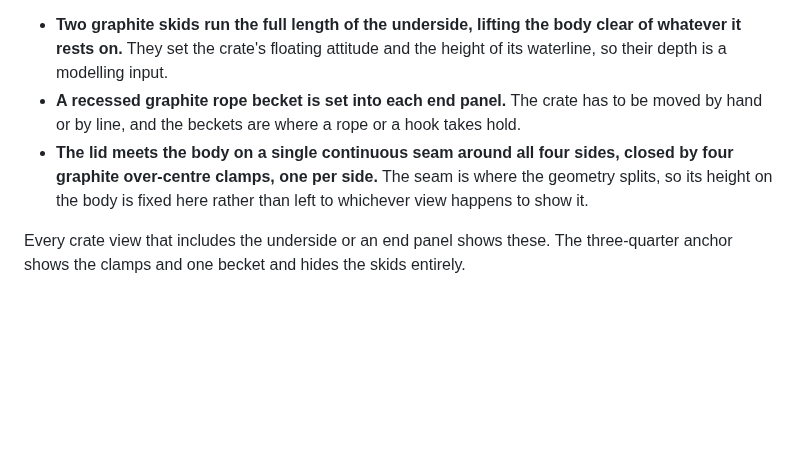
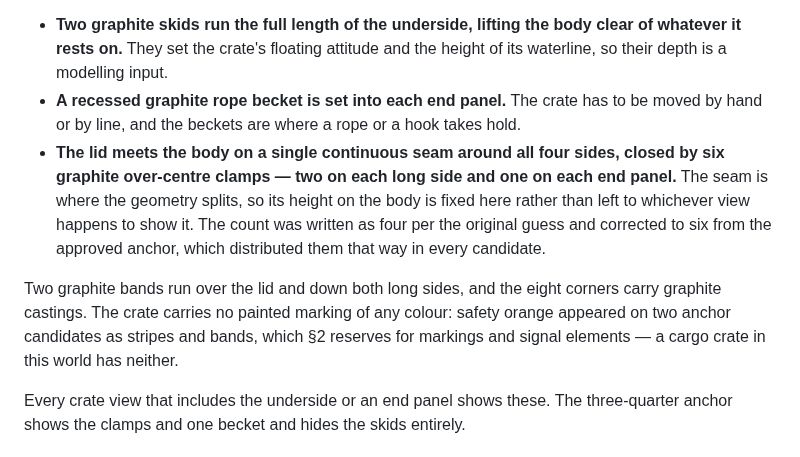
Before and after one commit to alexcz-a11y/real_water, a Markdown page: docs/reference-bible.md, the part around the change. GitHub-like rendering; blank space fills up the shorter version.

Commit message:
docs: fix the crate's clamp layout and rule out painted markings (#47)

```diff
--- a/docs/reference-bible.md
+++ b/docs/reference-bible.md
@@ -214,9 +214,16 @@ under §11:
   is a modelling input.
 - **A recessed graphite rope becket is set into each end panel.** The crate has to be moved by hand
   or by line, and the beckets are where a rope or a hook takes hold.
-- **The lid meets the body on a single continuous seam around all four sides, closed by four
-  graphite over-centre clamps, one per side.** The seam is where the geometry splits, so its height
-  on the body is fixed here rather than left to whichever view happens to show it.
+- **The lid meets the body on a single continuous seam around all four sides, closed by six graphite
+  over-centre clamps — two on each long side and one on each end panel.** The seam is where the
+  geometry splits, so its height on the body is fixed here rather than left to whichever view
+  happens to show it. The count was written as four per the original guess and corrected to six from
+  the approved anchor, which distributed them that way in every candidate.
+
+Two graphite bands run over the lid and down both long sides, and the eight corners carry graphite
+castings. The crate carries no painted marking of any colour: safety orange appeared on two anchor
+candidates as stripes and bands, which §2 reserves for markings and signal elements — a cargo crate
+in this world has neither.
 
 Every crate view that includes the underside or an end panel shows these. The three-quarter anchor
 shows the clamps and one becket and hides the skids entirely.
```
